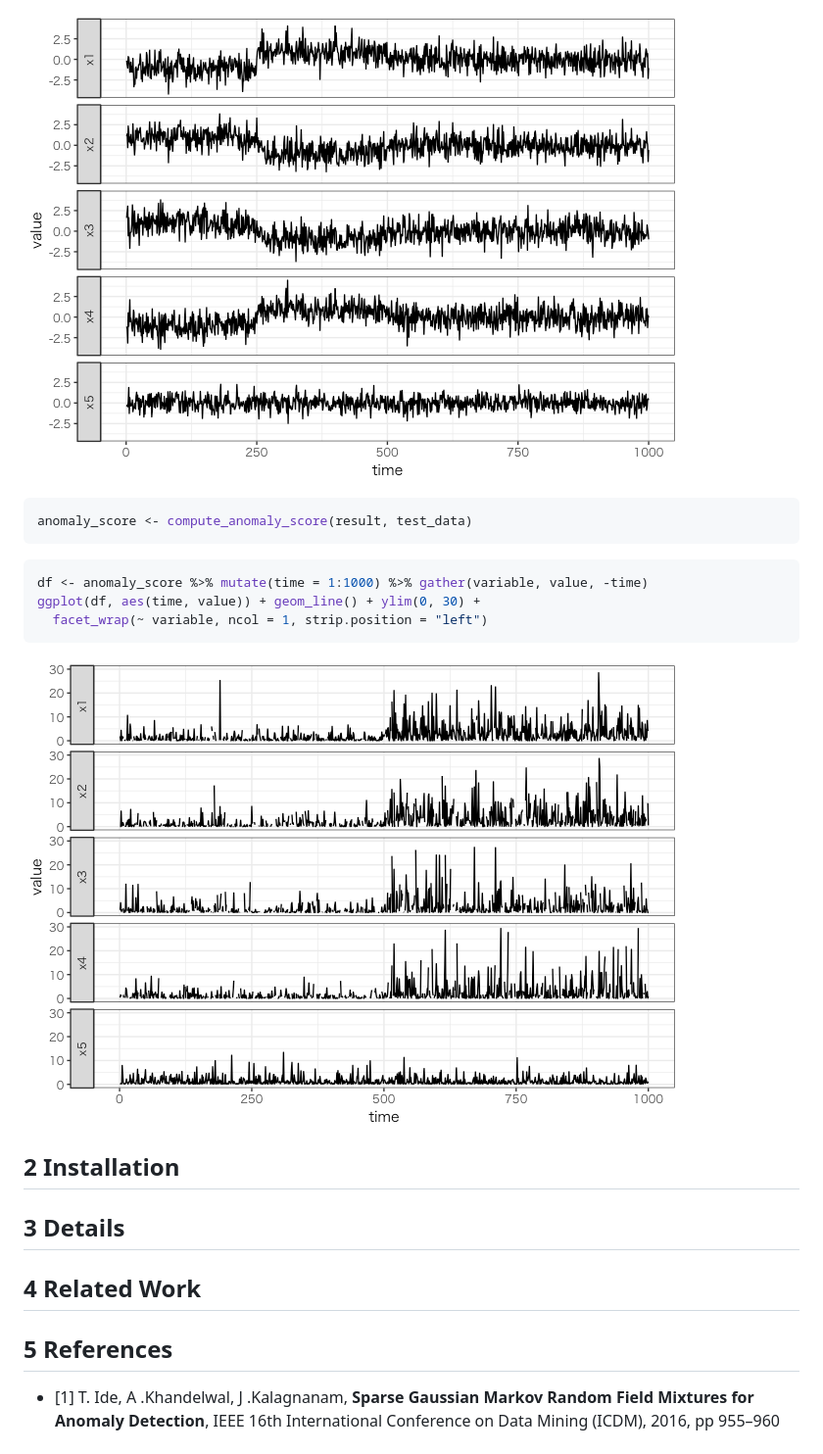
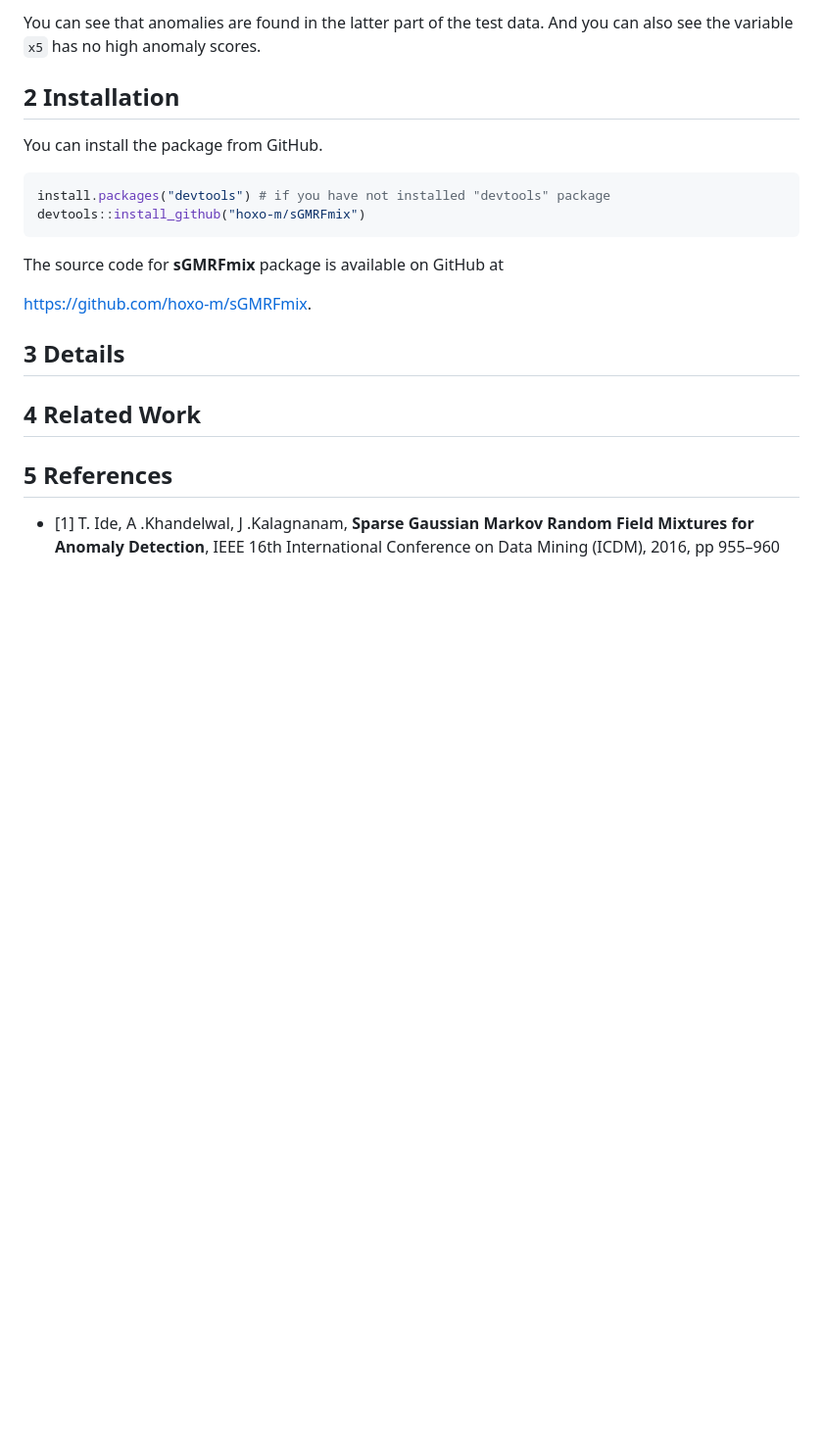
Before and after one commit to hiromichinomata/sGMRFmix, a Markdown page: README.md, the part around one of its changes. Shown at 98% size. Rendered like a GitHub page; blank space fills up the shorter version.

````diff
--- a/README.md
+++ b/README.md
@@ -38,20 +52,20 @@ ggplot(df, aes(time, value)) + geom_line() +
 
-![](README-images/unnamed-chunk-5-1.png)
-
-``` r
-anomaly_score <- compute_anomaly_score(result, test_data)
-```
-
-``` r
-df <- anomaly_score %>% mutate(time = 1:1000) %>% gather(variable, value, -time)
-ggplot(df, aes(time, value)) + geom_line() + ylim(0, 30) +
-  facet_wrap(~ variable, ncol = 1, strip.position = "left")
-```
-
-![](README-images/unnamed-chunk-7-1.png)
+You can see that anomalies are found in the latter part of the test
+data. And you can also see the variable `x5` has no high anomaly scores.
 
 2 Installation
 --------------
+
+You can install the package from GitHub.
+
+``` r
+install.packages("devtools") # if you have not installed "devtools" package
+devtools::install_github("hoxo-m/sGMRFmix")
+```
+
+The source code for **sGMRFmix** package is available on GitHub at
+
+<https://github.com/hoxo-m/sGMRFmix>.
 
 3 Details
 ---------
````
Also changed, not shown: other parts of README.md (+28 -14 lines), README-images/unnamed-chunk-2-1.png (added), README-images/unnamed-chunk-3-1.png, README-images/unnamed-chunk-4-1.png (added), README-images/unnamed-chunk-6-1.png (added), 1 other file.
